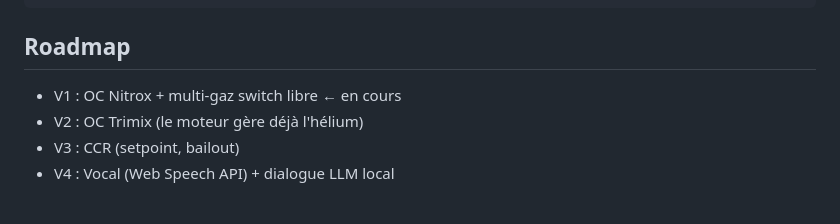
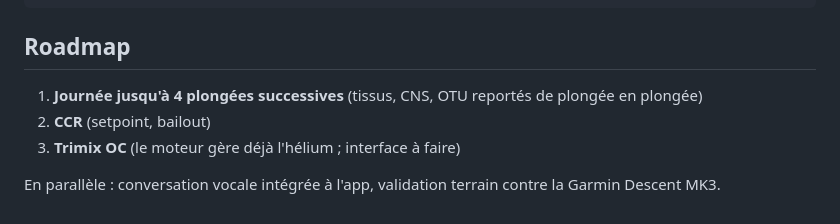
Before and after one commit to gregorydinh-design/jarvis-dive, a Markdown page: README.md, the part around the change. GitHub-like rendering.

Commit message:
Roadmap : 4 plongées successives, puis CCR, puis trimix
Co-Authored-By: Claude Opus 5.5 <noreply@anthropic.com>
Claude-Session: https://claude.ai/code/session_01AofHRgMVtUhgdvDvS8woDq

```diff
--- a/README.md
+++ b/README.md
@@ -61,7 +61,8 @@ index.html, app.js, styles.css, sw.js, manifest.json   PWA
 
 ## Roadmap
 
-- V1 : OC Nitrox + multi-gaz switch libre ← en cours
-- V2 : OC Trimix (le moteur gère déjà l'hélium)
-- V3 : CCR (setpoint, bailout)
-- V4 : Vocal (Web Speech API) + dialogue LLM local
+1. **Journée jusqu'à 4 plongées successives** (tissus, CNS, OTU reportés de plongée en plongée)
+2. **CCR** (setpoint, bailout)
+3. **Trimix OC** (le moteur gère déjà l'hélium ; interface à faire)
+
+En parallèle : conversation vocale intégrée à l'app, validation terrain contre la Garmin Descent MK3.
```
